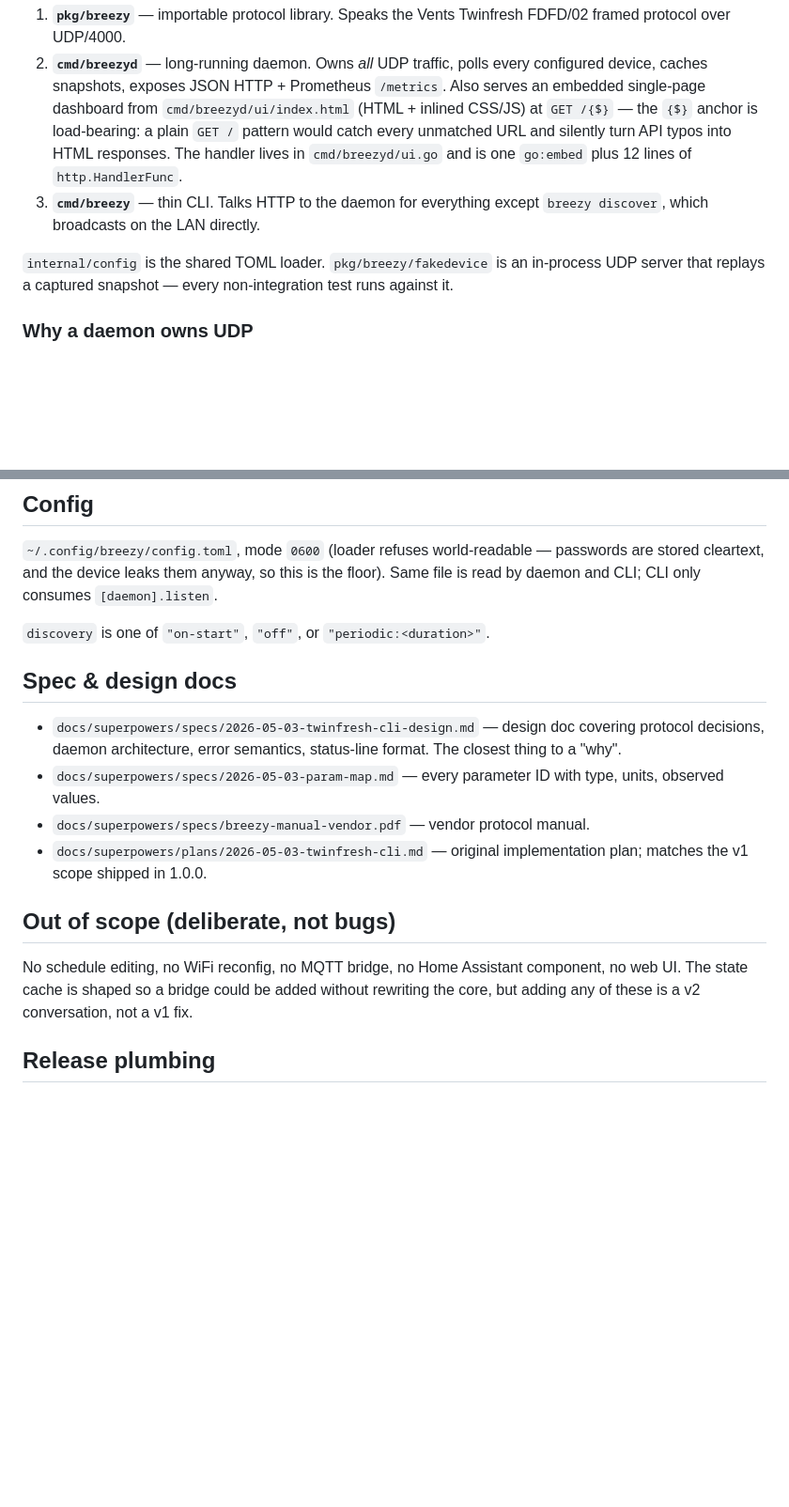
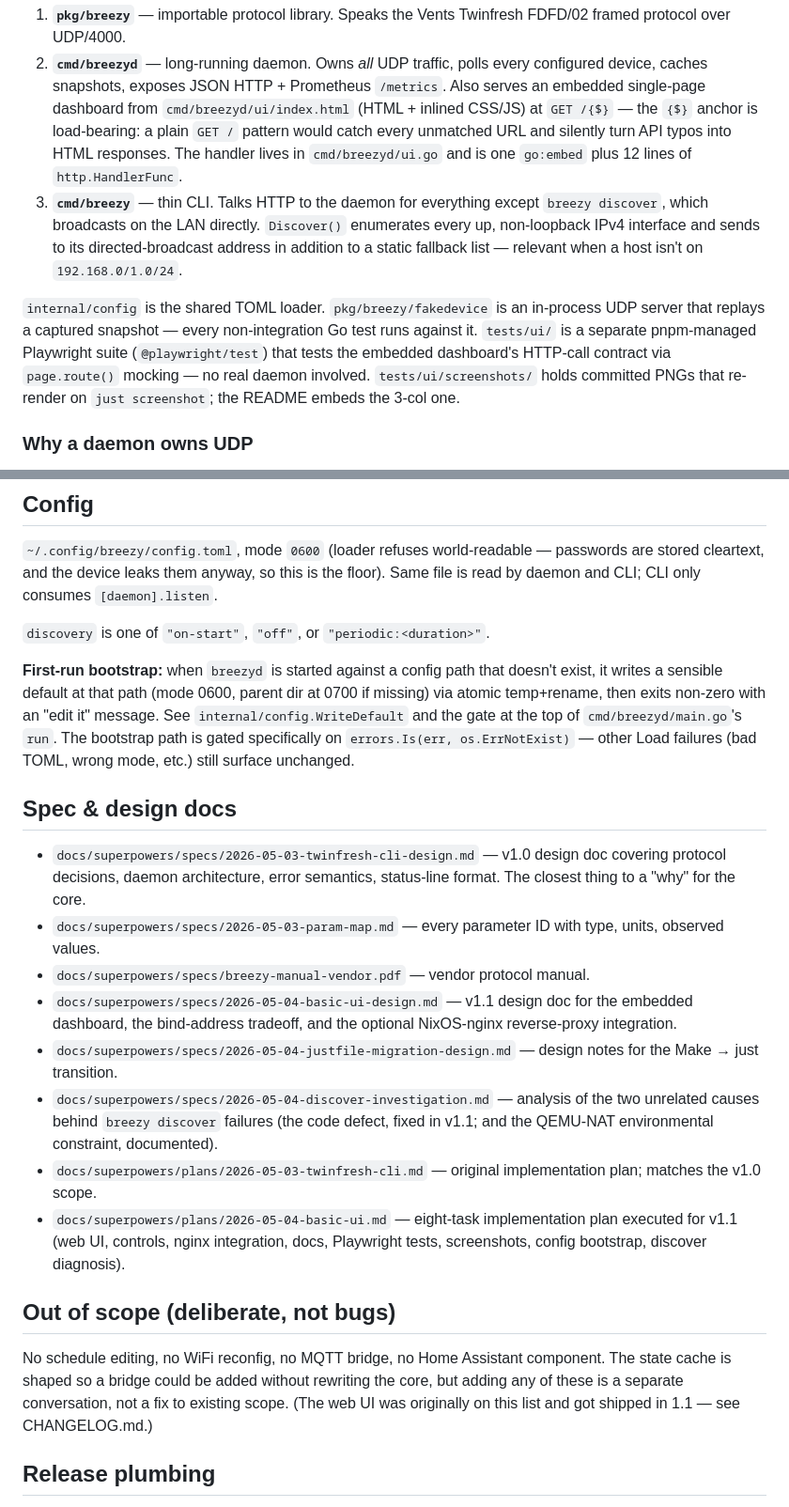
Before and after one commit to hughobrien/breezyd, a Markdown page: CLAUDE.md, 2 parts joined by grey strips. Shown at 94% size. GitHub-like rendering; blank space fills up the shorter version.

Commit message:
docs: refresh CLAUDE.md for v1.1
Several stale spots after the v1.1 cut:

- Out-of-scope list still claimed "no web UI" — the most glaring
  contradiction with what just shipped. Removed; left a parenthetical
  pointer to CHANGELOG.md so the history is still discoverable.

- Config section gains a paragraph on the first-run bootstrap
  behaviour (errors.Is(err, os.ErrNotExist) gating, atomic write,
  exit-with-message) so agents touching that area know it's there.

- Spec & design docs index gains links to the basic-ui design doc,
  the justfile-migration design doc, the discover investigation, and
  the basic-ui implementation plan. The original v1.0 design and plan
  links are kept and labelled as v1.0.

- Architecture section gets a sentence about Discover()'s interface
  enumeration (the v1.1 fix) and a sentence about tests/ui/ +
  tests/ui/screenshots/ so agents working on UI changes know the
  testing/visual-verification surface exists.

No content removed except the obsolete "no web UI" claim.

```diff
--- a/CLAUDE.md
+++ b/CLAUDE.md
@@ -47,9 +47,9 @@ Three artefacts from one Go module (`github.com/hughobrien/breezyd`):
 
 1. **`pkg/breezy`** — importable protocol library. Speaks the Vents Twinfresh FDFD/02 framed protocol over UDP/4000.
 2. **`cmd/breezyd`** — long-running daemon. Owns *all* UDP traffic, polls every configured device, caches snapshots, exposes JSON HTTP + Prometheus `/metrics`. Also serves an embedded single-page dashboard from `cmd/breezyd/ui/index.html` (HTML + inlined CSS/JS) at `GET /{$}` — the `{$}` anchor is load-bearing: a plain `GET /` pattern would catch every unmatched URL and silently turn API typos into HTML responses. The handler lives in `cmd/breezyd/ui.go` and is one `go:embed` plus 12 lines of `http.HandlerFunc`.
-3. **`cmd/breezy`** — thin CLI. Talks HTTP to the daemon for everything except `breezy discover`, which broadcasts on the LAN directly.
+3. **`cmd/breezy`** — thin CLI. Talks HTTP to the daemon for everything except `breezy discover`, which broadcasts on the LAN directly. `Discover()` enumerates every up, non-loopback IPv4 interface and sends to its directed-broadcast address in addition to a static fallback list — relevant when a host isn't on `192.168.0/1.0/24`.
 
-`internal/config` is the shared TOML loader. `pkg/breezy/fakedevice` is an in-process UDP server that replays a captured snapshot — every non-integration test runs against it.
+`internal/config` is the shared TOML loader. `pkg/breezy/fakedevice` is an in-process UDP server that replays a captured snapshot — every non-integration Go test runs against it. `tests/ui/` is a separate pnpm-managed Playwright suite (`@playwright/test`) that tests the embedded dashboard's HTTP-call contract via `page.route()` mocking — no real daemon involved. `tests/ui/screenshots/` holds committed PNGs that re-render on `just screenshot`; the README embeds the 3-col one.
 
 ### Why a daemon owns UDP
 
@@ -94,16 +94,22 @@ CLI exit codes: `0` success, `1` daemon/HTTP error (with the daemon's `{"error",
 
 `discovery` is one of `"on-start"`, `"off"`, or `"periodic:<duration>"`.
 
+**First-run bootstrap:** when `breezyd` is started against a config path that doesn't exist, it writes a sensible default at that path (mode 0600, parent dir at 0700 if missing) via atomic temp+rename, then exits non-zero with an "edit it" message. See `internal/config.WriteDefault` and the gate at the top of `cmd/breezyd/main.go`'s `run`. The bootstrap path is gated specifically on `errors.Is(err, os.ErrNotExist)` — other Load failures (bad TOML, wrong mode, etc.) still surface unchanged.
+
 ## Spec & design docs
 
-- `docs/superpowers/specs/2026-05-03-twinfresh-cli-design.md` — design doc covering protocol decisions, daemon architecture, error semantics, status-line format. The closest thing to a "why".
+- `docs/superpowers/specs/2026-05-03-twinfresh-cli-design.md` — v1.0 design doc covering protocol decisions, daemon architecture, error semantics, status-line format. The closest thing to a "why" for the core.
 - `docs/superpowers/specs/2026-05-03-param-map.md` — every parameter ID with type, units, observed values.
 - `docs/superpowers/specs/breezy-manual-vendor.pdf` — vendor protocol manual.
-- `docs/superpowers/plans/2026-05-03-twinfresh-cli.md` — original implementation plan; matches the v1 scope shipped in 1.0.0.
+- `docs/superpowers/specs/2026-05-04-basic-ui-design.md` — v1.1 design doc for the embedded dashboard, the bind-address tradeoff, and the optional NixOS-nginx reverse-proxy integration.
+- `docs/superpowers/specs/2026-05-04-justfile-migration-design.md` — design notes for the Make → just transition.
+- `docs/superpowers/specs/2026-05-04-discover-investigation.md` — analysis of the two unrelated causes behind `breezy discover` failures (the code defect, fixed in v1.1; and the QEMU-NAT environmental constraint, documented).
+- `docs/superpowers/plans/2026-05-03-twinfresh-cli.md` — original implementation plan; matches the v1.0 scope.
+- `docs/superpowers/plans/2026-05-04-basic-ui.md` — eight-task implementation plan executed for v1.1 (web UI, controls, nginx integration, docs, Playwright tests, screenshots, config bootstrap, discover diagnosis).
 
 ## Out of scope (deliberate, not bugs)
 
-No schedule editing, no WiFi reconfig, no MQTT bridge, no Home Assistant component, no web UI. The state cache is shaped so a bridge could be added without rewriting the core, but adding any of these is a v2 conversation, not a v1 fix.
+No schedule editing, no WiFi reconfig, no MQTT bridge, no Home Assistant component. The state cache is shaped so a bridge could be added without rewriting the core, but adding any of these is a separate conversation, not a fix to existing scope. (The web UI was originally on this list and got shipped in 1.1 — see CHANGELOG.md.)
 
 ## Release plumbing
 
```
